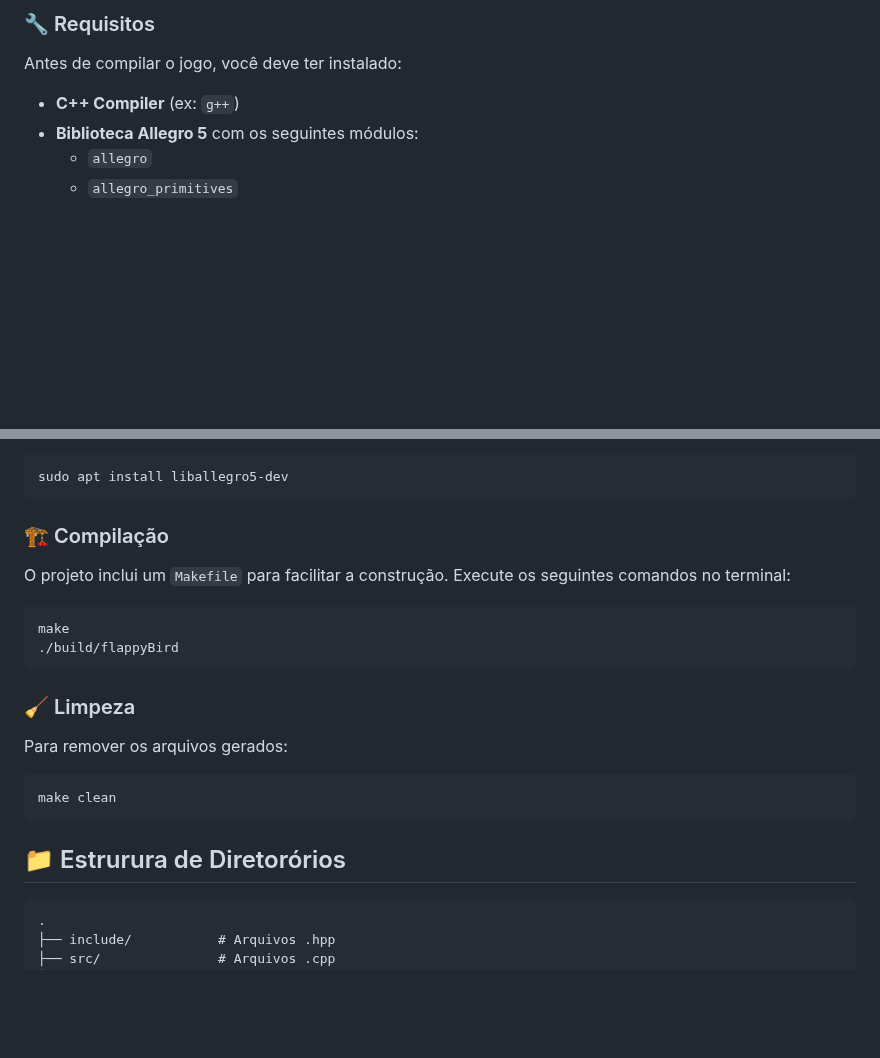
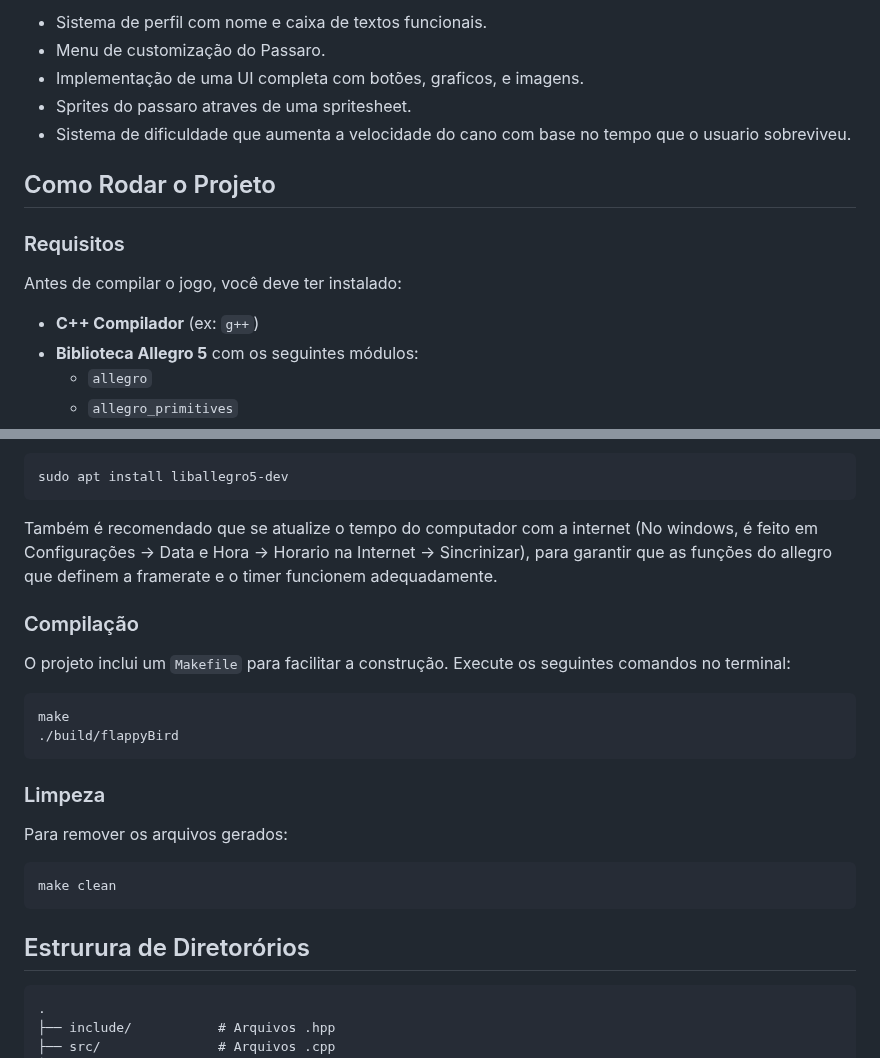
Before and after one commit to tots-am/pds2_projeto_final, a Markdown page: README.md, 2 parts joined by grey strips. GitHub-like rendering; blank space fills up the shorter version.

````diff
--- a/README.md
+++ b/README.md
@@ -42,9 +51,17 @@ O jogo alterna entre os seguintes estados:
 
-### 🔧 Requisitos
+- Sistema de perfil com nome e caixa de textos funcionais.
+- Menu de customização do Passaro.
+- Implementação de uma UI completa com botões, graficos, e imagens.
+- Sprites do passaro atraves de uma spritesheet.
+- Sistema de dificuldade que aumenta a velocidade do cano com base no tempo que o usuario sobreviveu.
+
+## Como Rodar o Projeto
+
+### Requisitos
 
 Antes de compilar o jogo, você deve ter instalado:
 
-- **C++ Compiler** (ex: `g++`)
+- **C++ Compilador** (ex: `g++`)
 - **Biblioteca Allegro 5** com os seguintes módulos:
   - `allegro`
   - `allegro_primitives`
@@ -60,7 +77,9 @@ Você pode instalar a Allegro no Ubuntu com:
 sudo apt install liballegro5-dev
 ```
 
-### 🏗️ Compilação
+Também é recomendado que se atualize o tempo do computador com a internet (No windows, é feito em Configurações -> Data e Hora -> Horario na Internet -> Sincrinizar), para garantir que as funções do allegro que definem a framerate e o timer funcionem adequadamente.
+
+### Compilação
 
 O projeto inclui um `Makefile` para facilitar a construção. Execute os seguintes comandos no terminal:
 
@@ -69,7 +88,7 @@ make
 ./build/flappyBird
 ```
 
-### 🧹 Limpeza
+### Limpeza
 
 Para remover os arquivos gerados:
 
@@ -77,7 +96,7 @@ Para remover os arquivos gerados:
 make clean
 ```
 
-## 📁 Estrurura de Diretorórios
+## Estrurura de Diretorórios
 
 ```
 .
````
Also changed, not shown: other parts of README.md (+23 -14 lines).
